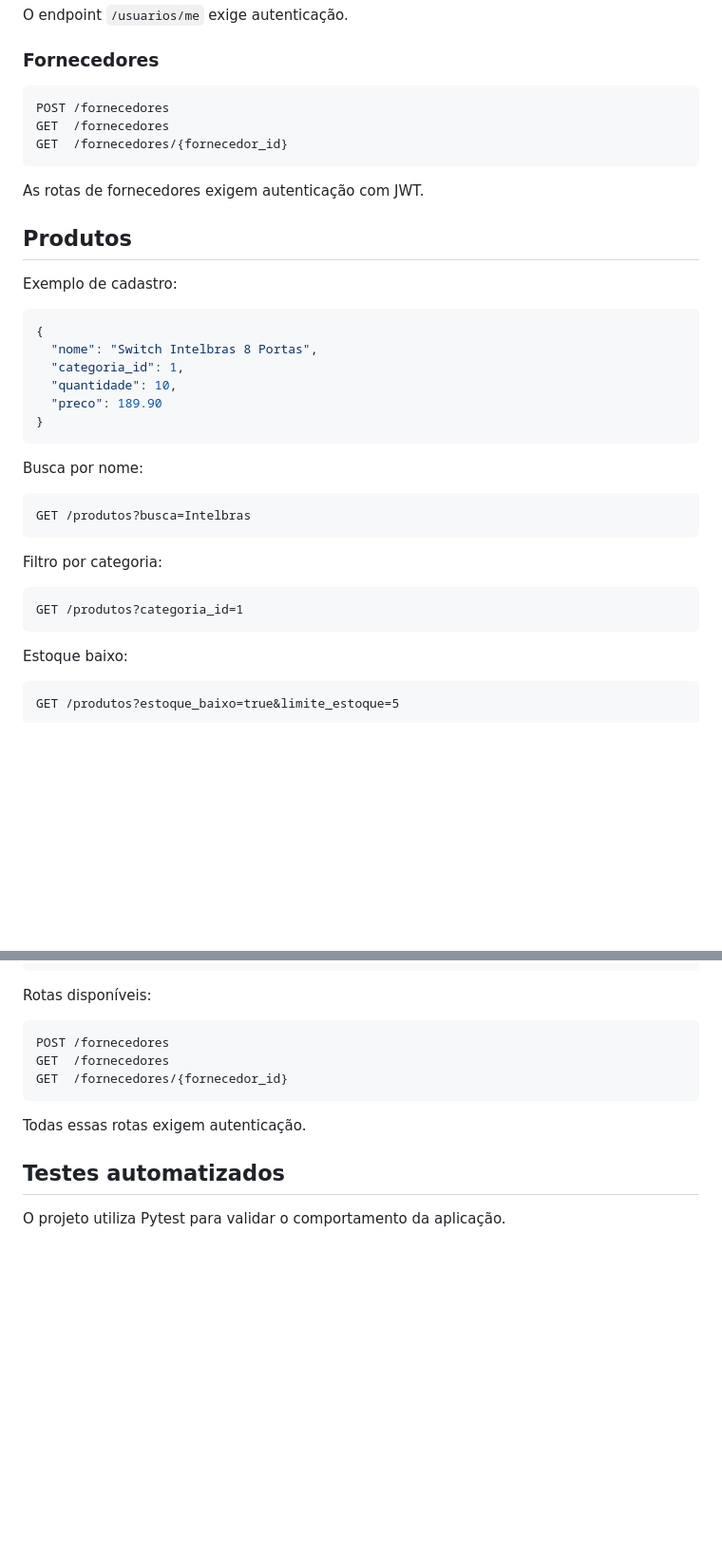
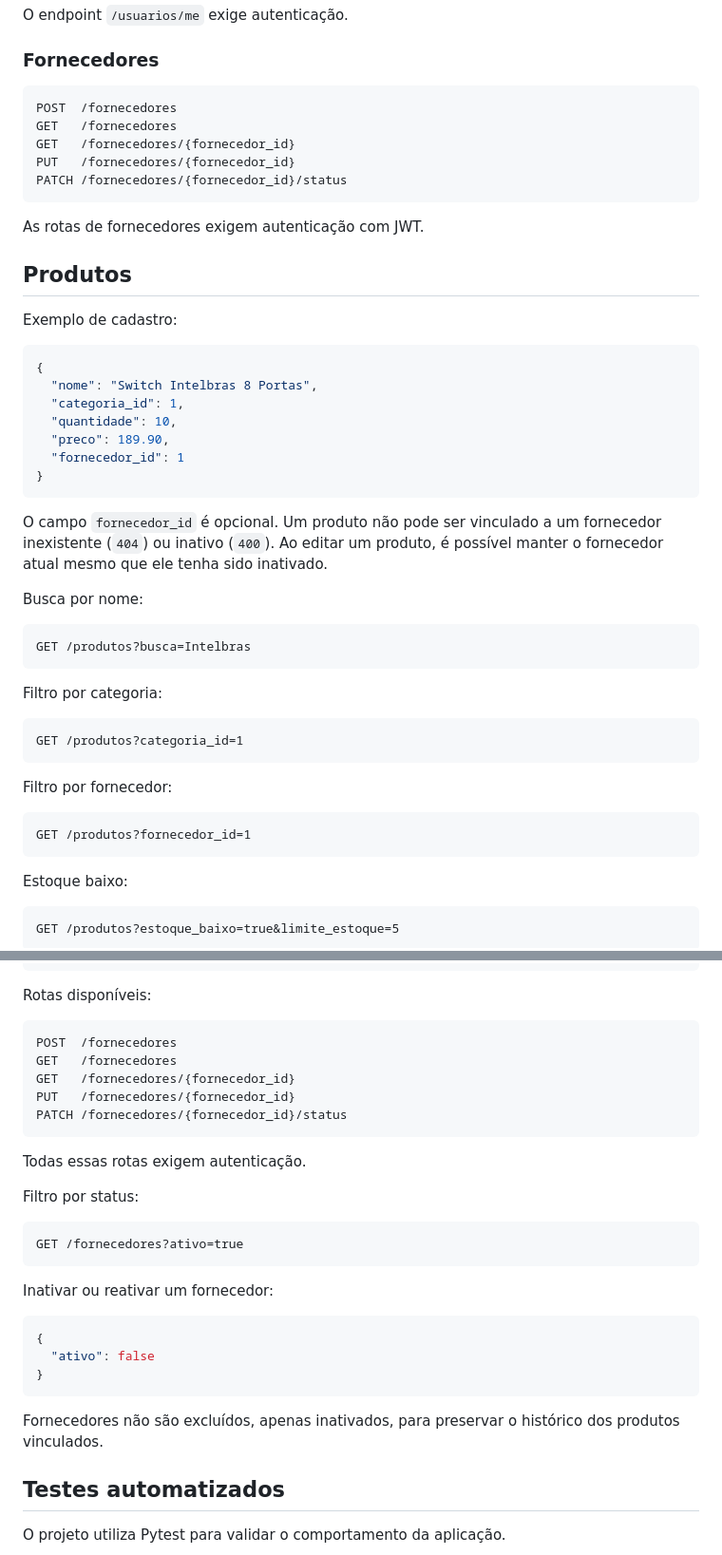
Before and after one commit to Cauan-Silva/sistema-estoque, a Markdown page: README.md, 2 parts joined by grey strips. Shown at 95% size. Drawn GitHub-style; blank space fills up the shorter version.

````diff
--- a/README.md
+++ b/README.md
@@ -308,9 +312,11 @@ O endpoint `/usuarios/me` exige autenticação.
 ### Fornecedores
 
 ```text
-POST /fornecedores
-GET  /fornecedores
-GET  /fornecedores/{fornecedor_id}
+POST  /fornecedores
+GET   /fornecedores
+GET   /fornecedores/{fornecedor_id}
+PUT   /fornecedores/{fornecedor_id}
+PATCH /fornecedores/{fornecedor_id}/status
 ```
 
 As rotas de fornecedores exigem autenticação com JWT.
@@ -324,9 +330,12 @@ Exemplo de cadastro:
   "nome": "Switch Intelbras 8 Portas",
   "categoria_id": 1,
   "quantidade": 10,
-  "preco": 189.90
+  "preco": 189.90,
+  "fornecedor_id": 1
 }
 ```
+
+O campo `fornecedor_id` é opcional. Um produto não pode ser vinculado a um fornecedor inexistente (`404`) ou inativo (`400`). Ao editar um produto, é possível manter o fornecedor atual mesmo que ele tenha sido inativado.
 
 Busca por nome:
 
@@ -338,6 +347,12 @@ Filtro por categoria:
 
 ```text
 GET /produtos?categoria_id=1
+```
+
+Filtro por fornecedor:
+
+```text
+GET /produtos?fornecedor_id=1
 ```
 
 Estoque baixo:
@@ -508,12 +523,30 @@ Exemplo de fornecedor:
 Rotas disponíveis:
 
 ```text
-POST /fornecedores
-GET  /fornecedores
-GET  /fornecedores/{fornecedor_id}
+POST  /fornecedores
+GET   /fornecedores
+GET   /fornecedores/{fornecedor_id}
+PUT   /fornecedores/{fornecedor_id}
+PATCH /fornecedores/{fornecedor_id}/status
 ```
 
 Todas essas rotas exigem autenticação.
+
+Filtro por status:
+
+```text
+GET /fornecedores?ativo=true
+```
+
+Inativar ou reativar um fornecedor:
+
+```json
+{
+  "ativo": false
+}
+```
+
+Fornecedores não são excluídos, apenas inativados, para preservar o histórico dos produtos vinculados.
 
 ## Testes automatizados
 
````
Also changed, not shown: other parts of README.md (+12 -7 lines).
